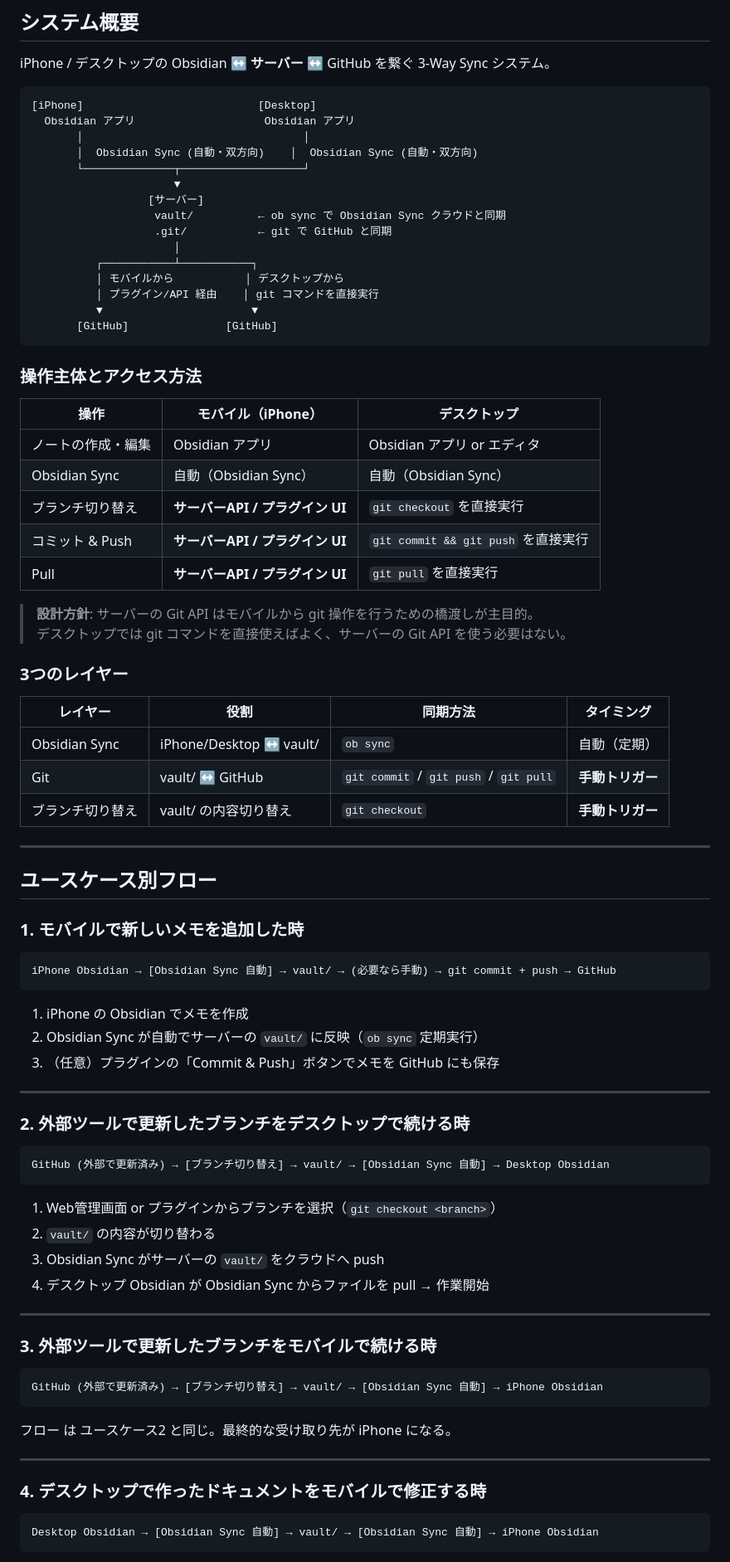
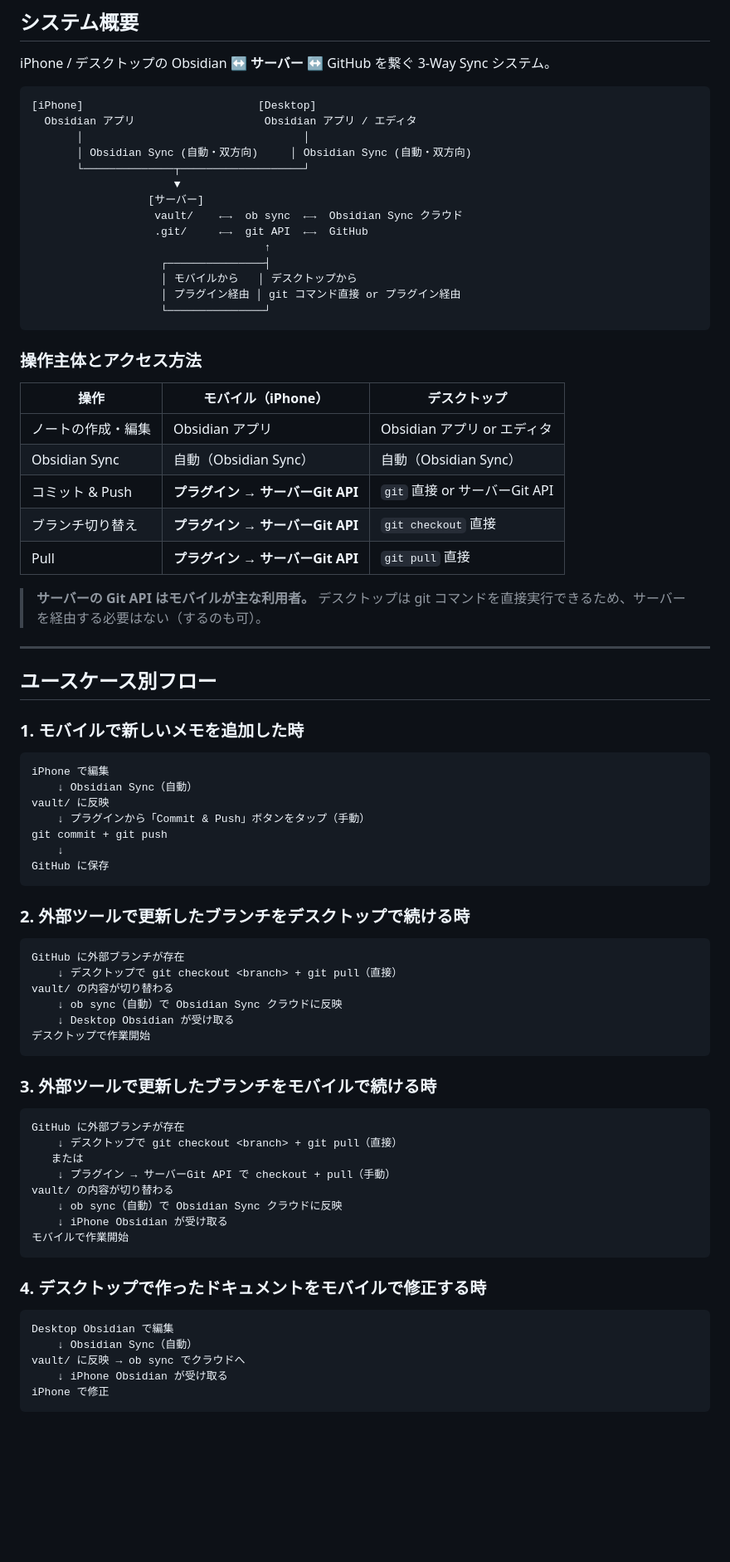
Before and after one commit to ca5/github-sync-bridge, a Markdown page: SPECIFICATION.md, the part around one of its changes. Shown at 83% size. Drawn GitHub-style; blank space fills up the shorter version.

````diff
--- a/SPECIFICATION.md
+++ b/SPECIFICATION.md
@@ -6,20 +6,19 @@ iPhone / デスクトップの Obsidian ↔ **サーバー** ↔ GitHub を繋
 
 ```
 [iPhone]                           [Desktop]
-  Obsidian アプリ                    Obsidian アプリ
+  Obsidian アプリ                    Obsidian アプリ / エディタ
        │                                  │
-       │  Obsidian Sync (自動・双方向)    │  Obsidian Sync (自動・双方向)
+       │ Obsidian Sync (自動・双方向)     │ Obsidian Sync (自動・双方向)
        └──────────────┬───────────────────┘
                       ▼
                   [サーバー]
-                   vault/          ← ob sync で Obsidian Sync クラウドと同期
-                   .git/           ← git で GitHub と同期
-                      │
-          ┌───────────┴───────────┐
-          │ モバイルから           │ デスクトップから
-          │ プラグイン/API 経由    │ git コマンドを直接実行
-          ▼                       ▼
-       [GitHub]               [GitHub]
+                   vault/    ←→  ob sync  ←→  Obsidian Sync クラウド
+                   .git/     ←→  git API  ←→  GitHub
+                                    ↑
+                    ┌───────────────┤
+                    │ モバイルから   │ デスクトップから
+                    │ プラグイン経由 │ git コマンド直接 or プラグイン経由
+                    └───────────────┘
 ```
 
 ### 操作主体とアクセス方法
@@ -28,20 +27,12 @@ iPhone / デスクトップの Obsidian ↔ **サーバー** ↔ GitHub を繋
 |---|---|---|
 | ノートの作成・編集 | Obsidian アプリ | Obsidian アプリ or エディタ |
 | Obsidian Sync | 自動（Obsidian Sync） | 自動（Obsidian Sync） |
-| ブランチ切り替え | **サーバーAPI / プラグイン UI** | `git checkout` を直接実行 |
-| コミット & Push | **サーバーAPI / プラグイン UI** | `git commit && git push` を直接実行 |
-| Pull | **サーバーAPI / プラグイン UI** | `git pull` を直接実行 |
+| コミット & Push | **プラグイン → サーバーGit API** | `git` 直接 or サーバーGit API |
+| ブランチ切り替え | **プラグイン → サーバーGit API** | `git checkout` 直接 |
+| Pull | **プラグイン → サーバーGit API** | `git pull` 直接 |
 
-> **設計方針**: サーバーの Git API はモバイルから git 操作を行うための橋渡しが主目的。
-> デスクトップでは git コマンドを直接使えばよく、サーバーの Git API を使う必要はない。
-
-### 3つのレイヤー
-
-| レイヤー | 役割 | 同期方法 | タイミング |
-|---|---|---|---|
-| Obsidian Sync | iPhone/Desktop ↔ vault/ | `ob sync` | 自動（定期） |
-| Git | vault/ ↔ GitHub | `git commit` / `git push` / `git pull` | **手動トリガー** |
-| ブランチ切り替え | vault/ の内容切り替え | `git checkout` | **手動トリガー** |
+> **サーバーの Git API はモバイルが主な利用者。**
+> デスクトップは git コマンドを直接実行できるため、サーバーを経由する必要はない（するのも可）。
 
 ---
 
@@ -50,40 +41,45 @@ iPhone / デスクトップの Obsidian ↔ **サーバー** ↔ GitHub を繋
 ### 1. モバイルで新しいメモを追加した時
 
 ```
-iPhone Obsidian → [Obsidian Sync 自動] → vault/ → (必要なら手動) → git commit + push → GitHub
+iPhone で編集
+    ↓ Obsidian Sync（自動）
+vault/ に反映
+    ↓ プラグインから「Commit & Push」ボタンをタップ（手動）
+git commit + git push
+    ↓
+GitHub に保存
 ```
-
-1. iPhone の Obsidian でメモを作成
-2. Obsidian Sync が自動でサーバーの `vault/` に反映（`ob sync` 定期実行）
-3. （任意）プラグインの「Commit & Push」ボタンでメモを GitHub にも保存
-
----
 
 ### 2. 外部ツールで更新したブランチをデスクトップで続ける時
 
 ```
-GitHub (外部で更新済み) → [ブランチ切り替え] → vault/ → [Obsidian Sync 自動] → Desktop Obsidian
+GitHub に外部ブランチが存在
+    ↓ デスクトップで git checkout <branch> + git pull（直接）
+vault/ の内容が切り替わる
+    ↓ ob sync（自動）で Obsidian Sync クラウドに反映
+    ↓ Desktop Obsidian が受け取る
+デスクトップで作業開始
 ```
-
-1. Web管理画面 or プラグインからブランチを選択（`git checkout <branch>`）
-2. `vault/` の内容が切り替わる
-3. Obsidian Sync がサーバーの `vault/` をクラウドへ push
-4. デスクトップ Obsidian が Obsidian Sync からファイルを pull → 作業開始
-
----
 
 ### 3. 外部ツールで更新したブランチをモバイルで続ける時
 
 ```
-GitHub (外部で更新済み) → [ブランチ切り替え] → vault/ → [Obsidian Sync 自動] → iPhone Obsidian
+GitHub に外部ブランチが存在
+    ↓ デスクトップで git checkout <branch> + git pull（直接）
+   または
+    ↓ プラグイン → サーバーGit API で checkout + pull（手動）
+vault/ の内容が切り替わる
+    ↓ ob sync（自動）で Obsidian Sync クラウドに反映
+    ↓ iPhone Obsidian が受け取る
+モバイルで作業開始
 ```
-
-フロー は ユースケース2 と同じ。最終的な受け取り先が iPhone になる。
-
----
 
 ### 4. デスクトップで作ったドキュメントをモバイルで修正する時
 
 ```
-Desktop Obsidian → [Obsidian Sync 自動] → vault/ → [Obsidian Sync 自動] → iPhone Obsidian
+Desktop Obsidian で編集
+    ↓ Obsidian Sync（自動）
+vault/ に反映 → ob sync でクラウドへ
+    ↓ iPhone Obsidian が受け取る
+iPhone で修正
 ```
````
Also changed, not shown: other parts of SPECIFICATION.md (+33 -40 lines), TODO.md (+21 -9 lines).
